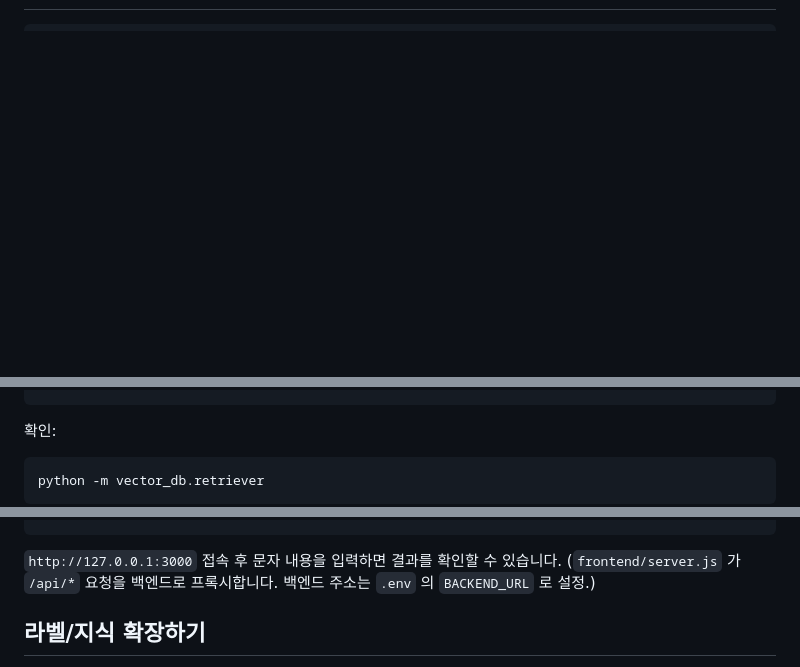
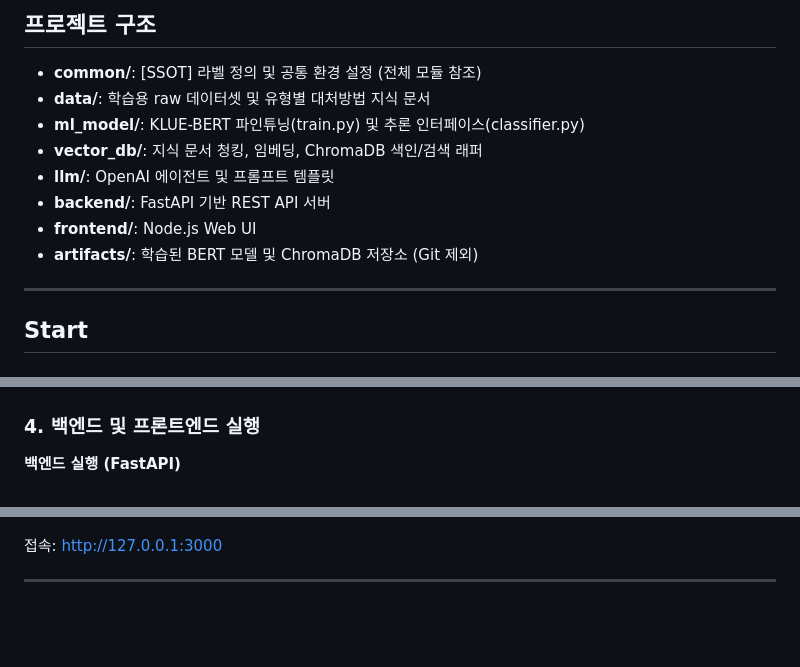
Before and after one commit to Leegijun11/Smishing-guard, a Markdown page: README.md, 3 parts joined by grey strips. GitHub-like rendering; blank space fills up the shorter version.

````diff
--- a/README.md
+++ b/README.md
@@ -40,0 +47,15 @@ backend (FastAPI) ──▶ frontend (Node.js UI)
+## 프로젝트 구조
+
+- **common/**: [SSOT] 라벨 정의 및 공통 환경 설정 (전체 모듈 참조)
+- **data/**: 학습용 raw 데이터셋 및 유형별 대처방법 지식 문서
+- **ml_model/**: KLUE-BERT 파인튜닝(train.py) 및 추론 인터페이스(classifier.py)
+- **vector_db/**: 지식 문서 청킹, 임베딩, ChromaDB 색인/검색 래퍼
+- **llm/**: OpenAI 에이전트 및 프롬프트 템플릿
+- **backend/**: FastAPI 기반 REST API 서버
+- **frontend/**: Node.js Web UI
+- **artifacts/**: 학습된 BERT 모델 및 ChromaDB 저장소 (Git 제외)
+
+---
+
+## Start
+
@@ -67,9 +91,7 @@ python -m ml_model.classifier
 python -m vector_db.build_index
-```
+`
 
-확인:
+### 4. 백엔드 및 프론트엔드 실행
 
-```bash
-python -m vector_db.retriever
-```
+**백엔드 실행 (FastAPI)**
 
@@ -99,10 +105,9 @@ python -m backend.main
 cd frontend
 npm install
 npm start
-```
+`
 
-`http://127.0.0.1:3000` 접속 후 문자 내용을 입력하면 결과를 확인할 수 있습니다.
-(`frontend/server.js` 가 `/api/*` 요청을 백엔드로 프록시합니다. 백엔드 주소는 `.env` 의 `BACKEND_URL` 로 설정.)
+접속: http://127.0.0.1:3000
 
-## 라벨/지식 확장하기
+---
 
````
Also changed, not shown: other parts of README.md (+69 -70 lines), docs/demo_screen.PNG (added).
